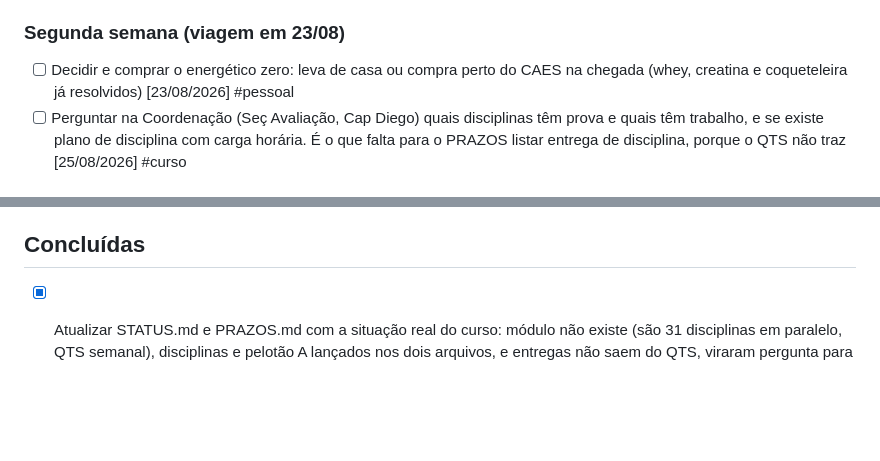
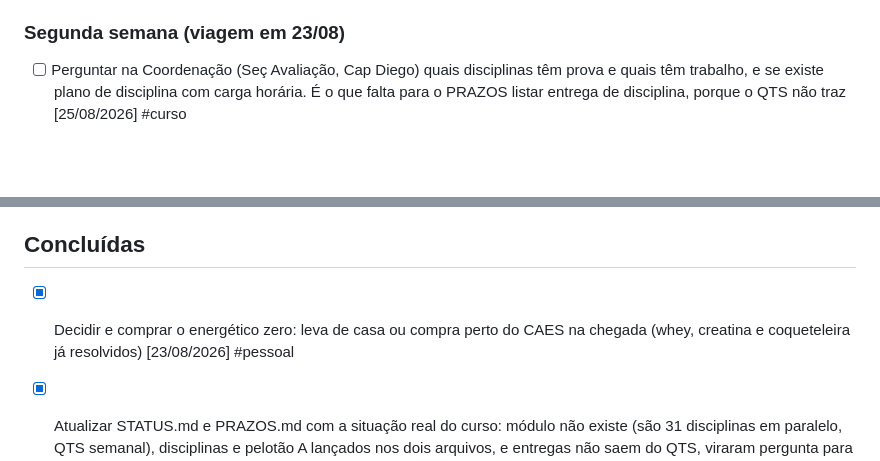
Before and after one commit to esdraaline/central-cao, a Markdown page: TAREFAS.md, 2 parts joined by grey strips. GitHub-like rendering; blank space fills up the shorter version.

Commit message:
Painel para os .md: tarefas e caixinhas (2026-08-23 12:37 UTC)

```diff
--- a/TAREFAS.md
+++ b/TAREFAS.md
@@ -57,7 +57,6 @@
 - [ ] Montar o rol completo de disciplinas e instrutores conforme os QTS forem saindo, para ter o universo de candidatos [28/08/2026] #dissertacao
 
 ### Segunda semana (viagem em 23/08)
-- [ ] Decidir e comprar o energético zero: leva de casa ou compra perto do CAES na chegada (whey, creatina e coqueteleira já resolvidos) [23/08/2026] #pessoal
 - [ ] Perguntar na Coordenação (Seç Avaliação, Cap Diego) quais disciplinas têm prova e quais têm trabalho, e se existe plano de disciplina com carga horária. É o que falta para o PRAZOS listar entrega de disciplina, porque o QTS não traz [25/08/2026] #curso
 
 ### Univesp — prova de 22/09 em conflito com o curso (pedido já protocolado)
@@ -67,6 +66,7 @@
 - [ ] Vencimento dos 10 dias úteis do SAE: sem resposta, cobrar pelo 0800 051 3333 ou WhatsApp, citando o assunto do e-mail. A prova é 22/09 [03/09/2026] #admin
 
 ## Concluídas
+- [x] Decidir e comprar o energético zero: leva de casa ou compra perto do CAES na chegada (whey, creatina e coqueteleira já resolvidos) [23/08/2026] #pessoal
 - [x] Atualizar STATUS.md e PRAZOS.md com a situação real do curso: módulo não existe (são 31 disciplinas em paralelo, QTS semanal), disciplinas e pelotão A lançados nos dois arquivos, e entregas não saem do QTS, viraram pergunta para a Coordenação [22/08/2026] #curso
 - [x] Confirmar a grafia do nome do orientador pretendido: é Cel PM Eglis, com o g antes do l, como traz o QTS revisado de 20/08. A Central escrevia Elgis desde 17/08 e foi corrigida [21/08/2026] #dissertacao
 - [x] Conferir se a mesa SEI 302090130 recebeu o ofício: recebeu. A cobrança do CAES aos faltantes (19/08) não traz meu nome nem o 2º BPM/I [19/08/2026] #admin
```
